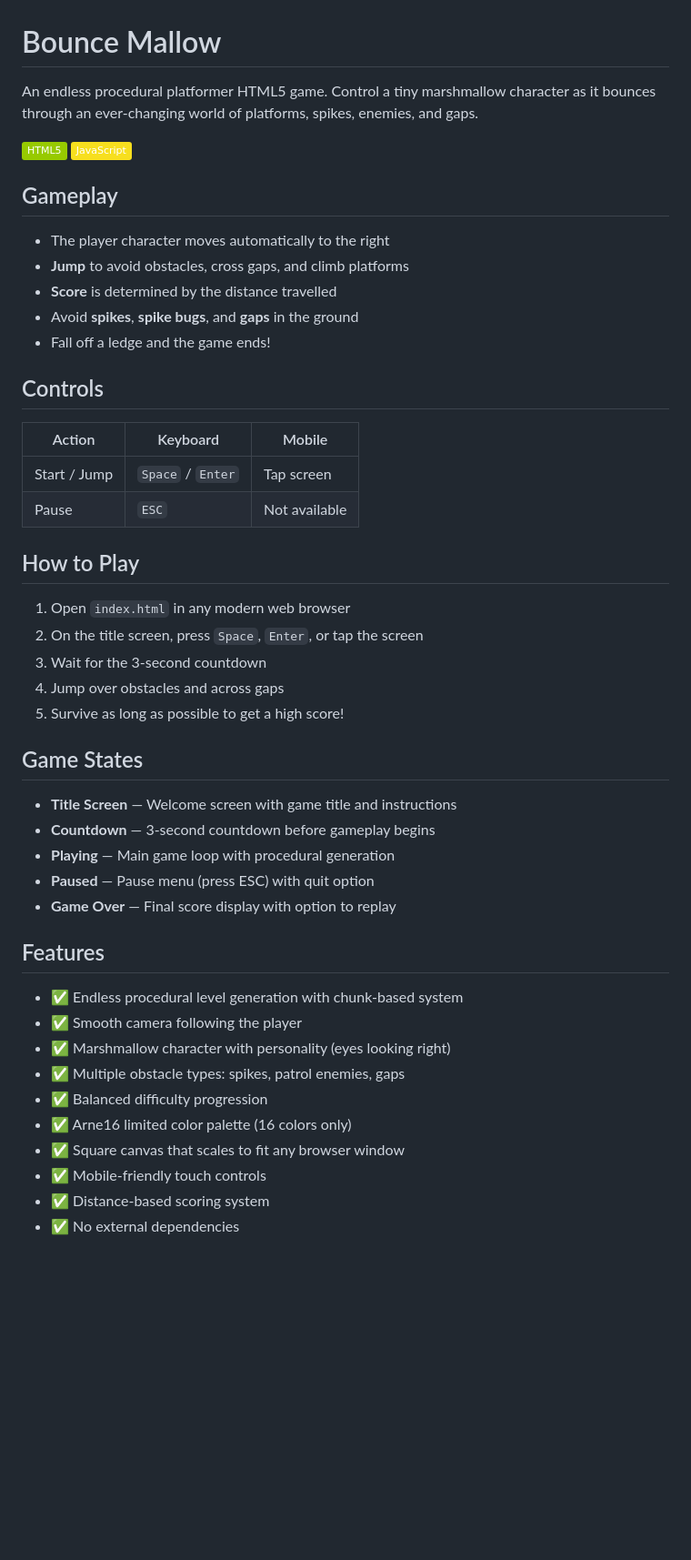
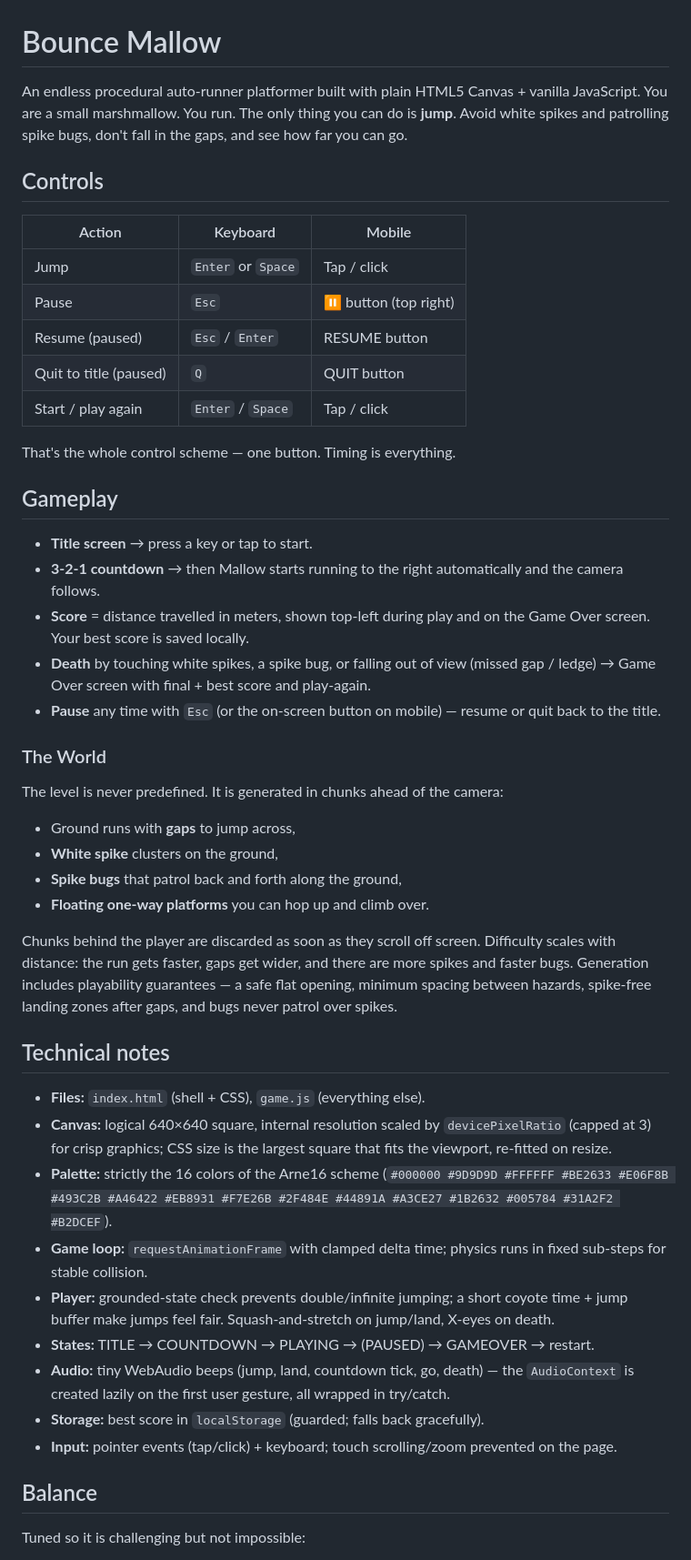
Before and after one commit to lytecade/bounce-mallow, a Markdown page: README.md, the part around one of its changes. Shown at 91% size. Rendered like a GitHub page; badges without logos; blank space fills up the shorter version.

Commit message:
chore: update README

```diff
--- a/README.md
+++ b/README.md
@@ -1,50 +1,70 @@
 # Bounce Mallow
 
-An endless procedural platformer HTML5 game. Control a tiny marshmallow character as it bounces through an ever-changing world of platforms, spikes, enemies, and gaps.
+An endless procedural auto-runner platformer built with plain HTML5 Canvas + vanilla JavaScript. You are a small marshmallow. You run. The only thing you can do is **jump**.  Avoid white spikes and patrolling spike bugs, don't fall in the gaps, and see how far you can go.
 
-![Bounce Mallow](https://img.shields.io/badge/HTML5-Green) ![JavaScript](https://img.shields.io/badge/JavaScript-F7DF1E?logo=javascript&logoColor=000)
+## Controls
+
+| Action            | Keyboard            | Mobile            |
+| ----------------- | ------------------- | ----------------- |
+| Jump              | `Enter` or `Space`  | Tap / click       |
+| Pause             | `Esc`               | ⏸ button (top right) |
+| Resume (paused)   | `Esc` / `Enter`     | RESUME button     |
+| Quit to title (paused) | `Q`           | QUIT button       |
+| Start / play again | `Enter` / `Space`  | Tap / click       |
+
+That's the whole control scheme — one button. Timing is everything.
 
 ## Gameplay
 
-- The player character moves automatically to the right
-- **Jump** to avoid obstacles, cross gaps, and climb platforms
-- **Score** is determined by the distance travelled
-- Avoid **spikes**, **spike bugs**, and **gaps** in the ground
-- Fall off a ledge and the game ends!
+- **Title screen** → press a key or tap to start.
+- **3-2-1 countdown** → then Mallow starts running to the right automatically
+  and the camera follows.
+- **Score** = distance travelled in meters, shown top-left during play and on
+  the Game Over screen. Your best score is saved locally.
+- **Death** by touching white spikes, a spike bug, or falling out of view
+  (missed gap / ledge) → Game Over screen with final + best score and
+  play-again.
+- **Pause** any time with `Esc` (or the on-screen button on mobile) — resume
+  or quit back to the title.
 
-## Controls
+### The World
 
-| Action | Keyboard | Mobile |
-|--------|----------|--------|
-| Start / Jump | `Space` / `Enter` | Tap screen |
-| Pause | `ESC` | Not available |
+The level is never predefined. It is generated in chunks ahead of the camera:
 
-## How to Play
+- Ground runs with **gaps** to jump across,
+- **White spike** clusters on the ground,
+- **Spike bugs** that patrol back and forth along the ground,
+- **Floating one-way platforms** you can hop up and climb over.
 
-1. Open `index.html` in any modern web browser
-2. On the title screen, press `Space`, `Enter`, or tap the screen
-3. Wait for the 3-second countdown
-4. Jump over obstacles and across gaps
-5. Survive as long as possible to get a high score!
+Chunks behind the player are discarded as soon as they scroll off screen.
+Difficulty scales with distance: the run gets faster, gaps get wider, and
+there are more spikes and faster bugs. Generation includes playability
+guarantees — a safe flat opening, minimum spacing between hazards, spike-free
+landing zones after gaps, and bugs never patrol over spikes.
 
-## Game States
+## Technical notes
 
-- **Title Screen** — Welcome screen with game title and instructions
-- **Countdown** — 3-second countdown before gameplay begins
-- **Playing** — Main game loop with procedural generation
-- **Paused** — Pause menu (press ESC) with quit option
-- **Game Over** — Final score display with option to replay
+- **Files:** `index.html` (shell + CSS), `game.js` (everything else).
+- **Canvas:** logical 640×640 square, internal resolution scaled by
+  `devicePixelRatio` (capped at 3) for crisp graphics; CSS size is the largest
+  square that fits the viewport, re-fitted on resize.
+- **Palette:** strictly the 16 colors of the Arne16 scheme
+  (`#000000 #9D9D9D #FFFFFF #BE2633 #E06F8B #493C2B #A46422 #EB8931 #F7E26B
+  #2F484E #44891A #A3CE27 #1B2632 #005784 #31A2F2 #B2DCEF`).
+- **Game loop:** `requestAnimationFrame` with clamped delta time; physics runs
+  in fixed sub-steps for stable collision.
+- **Player:** grounded-state check prevents double/infinite jumping; a short
+  coyote time + jump buffer make jumps feel fair. Squash-and-stretch on
+  jump/land, X-eyes on death.
+- **States:** TITLE → COUNTDOWN → PLAYING → (PAUSED) → GAMEOVER → restart.
+- **Audio:** tiny WebAudio beeps (jump, land, countdown tick, go, death) —
+  the `AudioContext` is created lazily on the first user gesture, all wrapped
+  in try/catch.
+- **Storage:** best score in `localStorage` (guarded; falls back gracefully).
+- **Input:** pointer events (tap/click) + keyboard; touch scrolling/zoom
+  prevented on the page.
 
-## Features
+## Balance
 
-- ✅ Endless procedural level generation with chunk-based system
-- ✅ Smooth camera following the player
-- ✅ Marshmallow character with personality (eyes looking right)
-- ✅ Multiple obstacle types: spikes, patrol enemies, gaps
-- ✅ Balanced difficulty progression
-- ✅ Arne16 limited color palette (16 colors only)
-- ✅ Square canvas that scales to fit any browser window
-- ✅ Mobile-friendly touch controls
-- ✅ Distance-based scoring system
-- ✅ No external dependencies
+Tuned so it is challenging but not impossible:
 
```
Also changed, not shown: other parts of README.md (+5 -47 lines).
